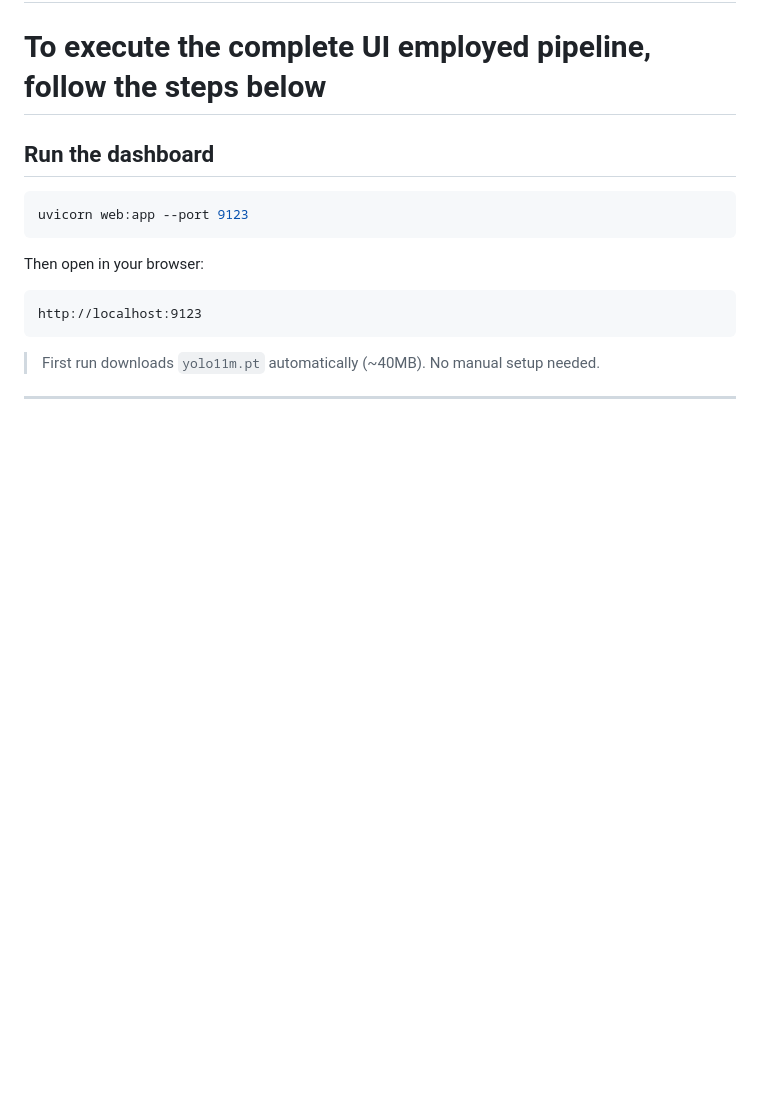
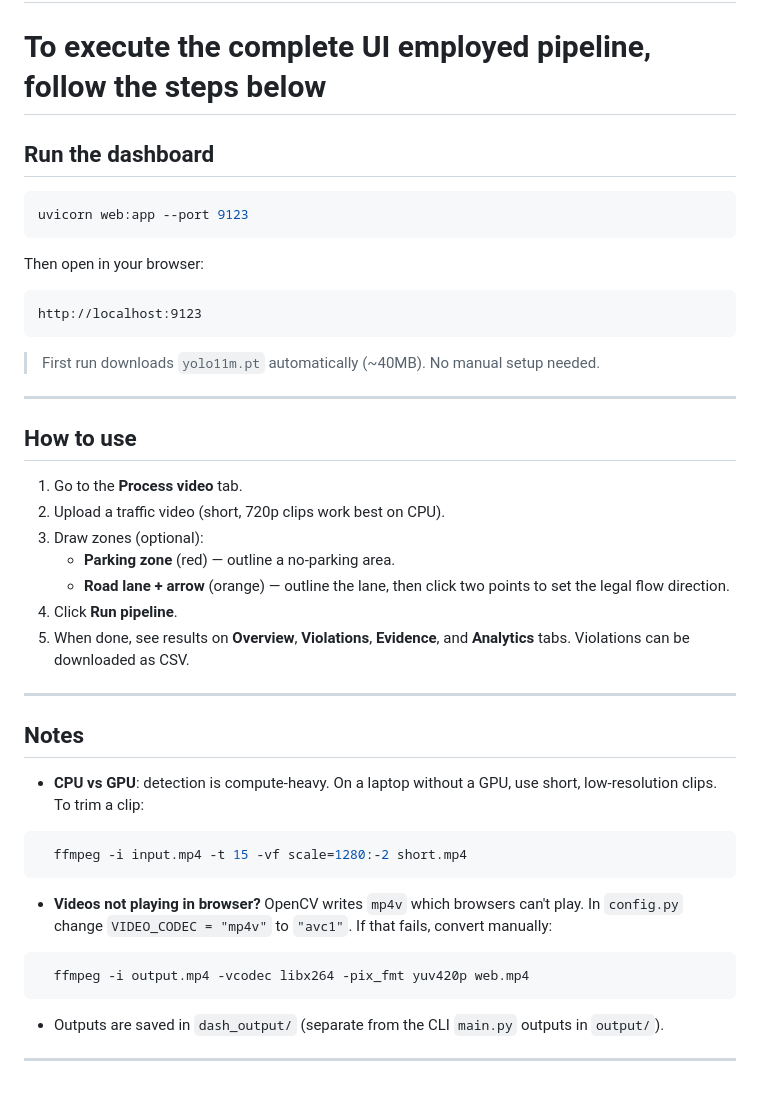
Before and after one commit to purrieie/RoadIQ, a Markdown page: README.md, the part around the change. Rendered like a GitHub page; blank space fills up the shorter version.

Commit message:
Update README with usage instructions and notes
Added usage instructions and notes for video processing.

````diff
--- a/README.md
+++ b/README.md
@@ -177,3 +177,27 @@ http://localhost:9123
 > First run downloads `yolo11m.pt` automatically (~40MB). No manual setup needed.
 
 ---
+
+## How to use
+
+1. Go to the **Process video** tab.
+2. Upload a traffic video (short, 720p clips work best on CPU).
+3. Draw zones (optional):
+   - **Parking zone** (red) — outline a no-parking area.
+   - **Road lane + arrow** (orange) — outline the lane, then click two points to set the legal flow direction.
+4. Click **Run pipeline**.
+5. When done, see results on **Overview**, **Violations**, **Evidence**, and **Analytics** tabs. Violations can be downloaded as CSV.
+---
+
+## Notes
+
+- **CPU vs GPU**: detection is compute-heavy. On a laptop without a GPU, use short, low-resolution clips. To trim a clip:
+```bash
+  ffmpeg -i input.mp4 -t 15 -vf scale=1280:-2 short.mp4
+```
+- **Videos not playing in browser?** OpenCV writes `mp4v` which browsers can't play. In `config.py` change `VIDEO_CODEC = "mp4v"` to `"avc1"`. If that fails, convert manually:
+```bash
+  ffmpeg -i output.mp4 -vcodec libx264 -pix_fmt yuv420p web.mp4
+```
+- Outputs are saved in `dash_output/` (separate from the CLI `main.py` outputs in `output/`).
+---
````
